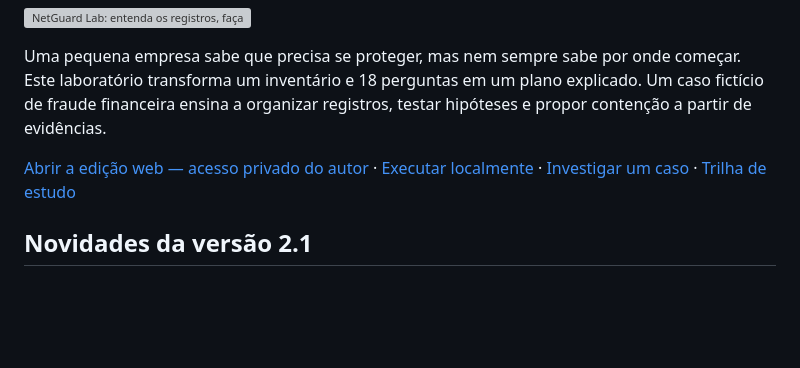
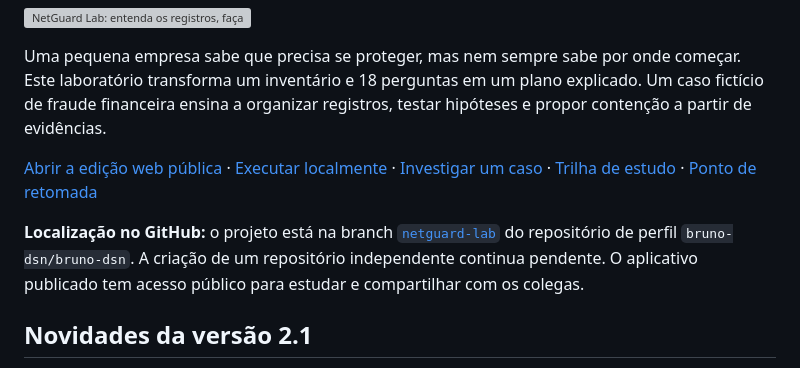
Before and after one commit to bruno-dsn/bruno-dsn, a Markdown page: README.md, the part around the change. GitHub-like rendering; blank space fills up the shorter version; grey boxes are pictures that could not be loaded.

```diff
--- a/README.md
+++ b/README.md
@@ -6,7 +6,9 @@
 
 Uma pequena empresa sabe que precisa se proteger, mas nem sempre sabe por onde começar. Este laboratório transforma um inventário e 18 perguntas em um plano explicado. Um caso fictício de fraude financeira ensina a organizar registros, testar hipóteses e propor contenção a partir de evidências.
 
-[Abrir a edição web — acesso privado do autor](https://netguard-lab.brdsnunes.chatgpt.site) · [Executar localmente](#executar-localmente) · [Investigar um caso](docs/INVESTIGACAO_DE_LOGS.md) · [Trilha de estudo](docs/TRILHA_DE_ESTUDO.md)
+[Abrir a edição web pública](https://netguard-lab.brdsnunes.chatgpt.site) · [Executar localmente](#executar-localmente) · [Investigar um caso](docs/INVESTIGACAO_DE_LOGS.md) · [Trilha de estudo](docs/TRILHA_DE_ESTUDO.md) · [Ponto de retomada](docs/CONTINUIDADE.md)
+
+**Localização no GitHub:** o projeto está na branch [`netguard-lab`](https://github.com/bruno-dsn/bruno-dsn/tree/netguard-lab) do repositório de perfil `bruno-dsn/bruno-dsn`. A criação de um repositório independente continua pendente. O aplicativo publicado tem acesso público para estudar e compartilhar com os colegas.
 
 ## Novidades da versão 2.1
 
```
Also changed, not shown: docs/CONTINUIDADE.md (+48 -20 lines), docs/EDICAO_WEB.md (+1 -1 lines).
